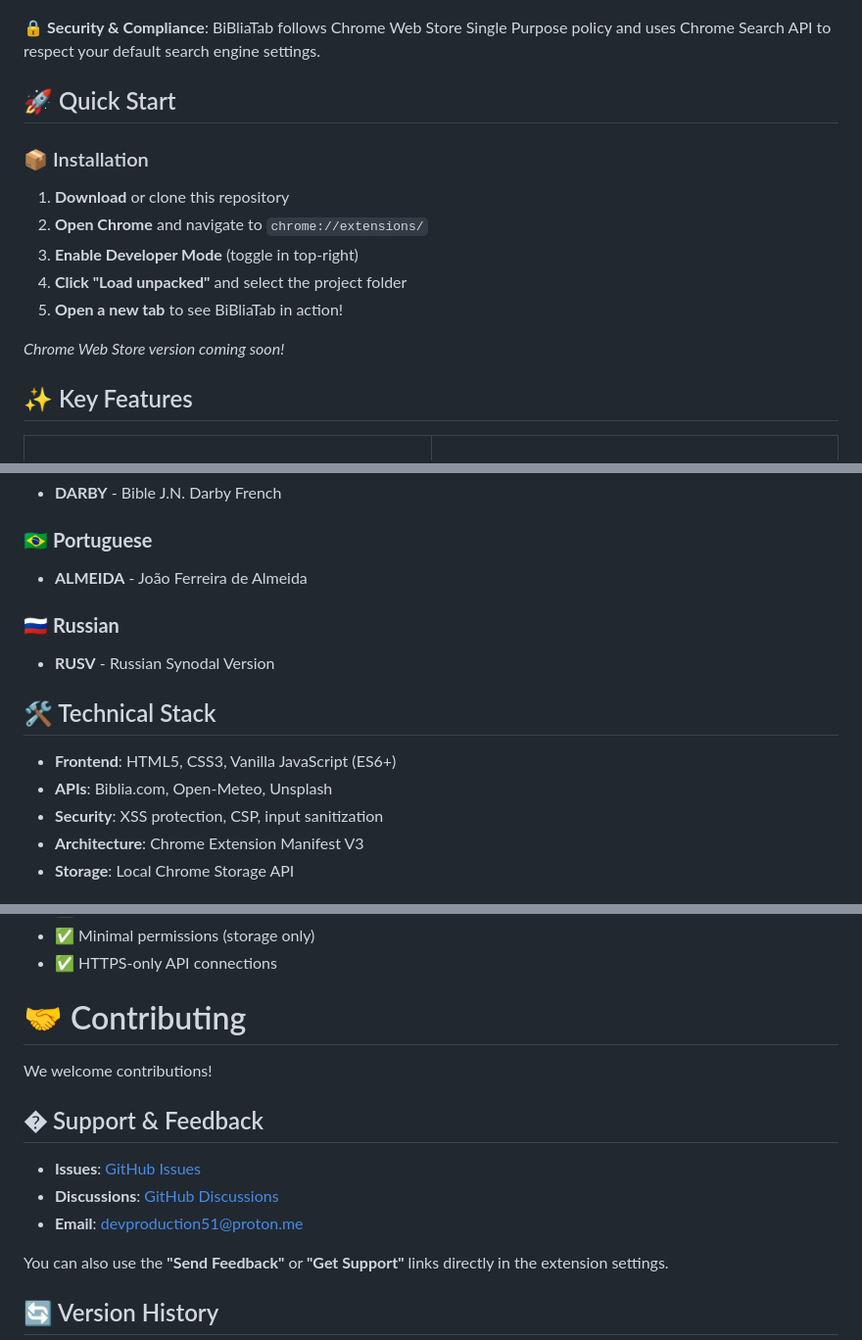
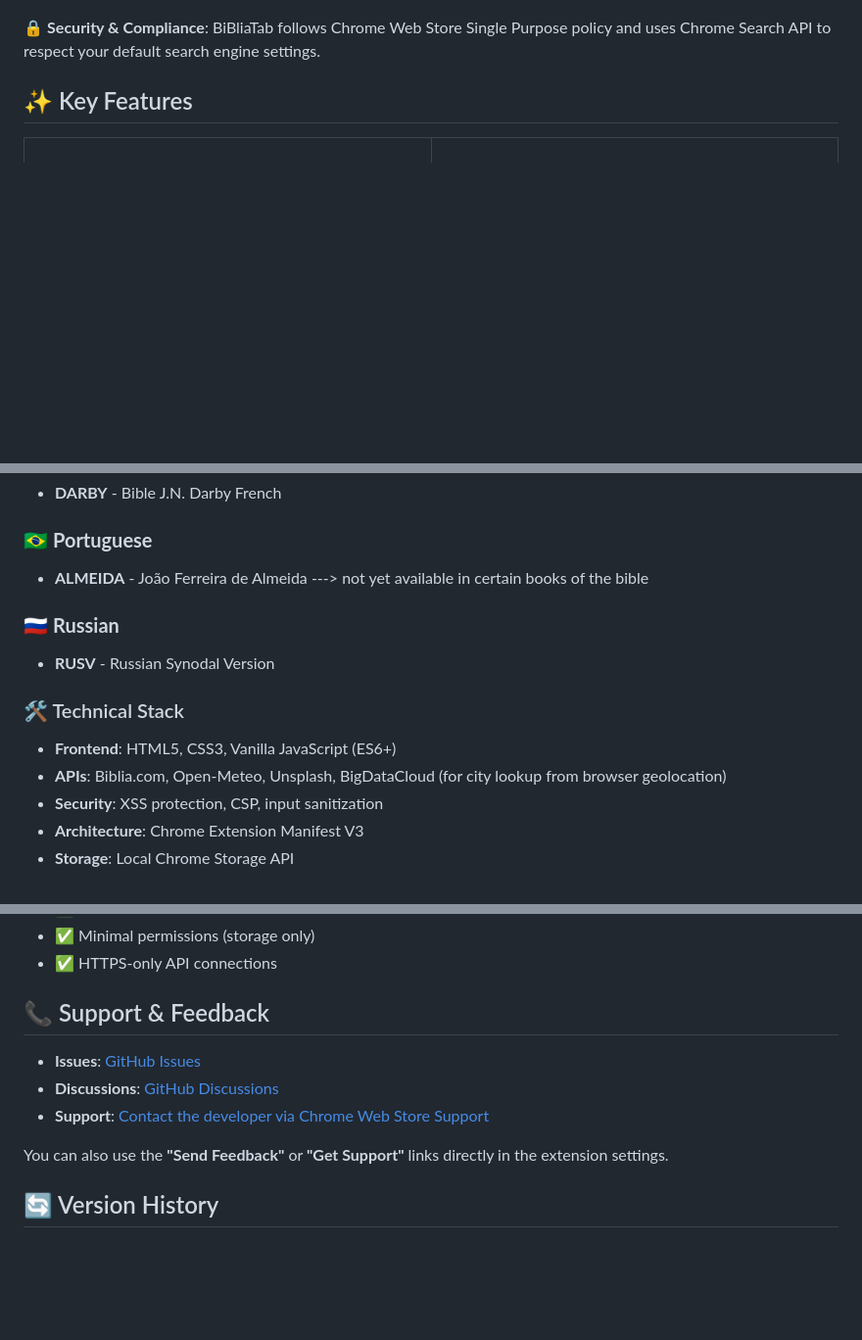
Before and after one commit to guruskill7/bibliatab, a Markdown page: README.md, 3 parts joined by grey strips. Shown: that part at 98% size. Drawn GitHub-style; folded sections open; blank space fills up the shorter version.

```diff
--- a/README.md
+++ b/README.md
@@ -22,18 +20,10 @@ A beautiful, minimalist homepage extension for Chrome featuring daily Bible vers
   [![Biblia.com](https://img.shields.io/badge/Powered%20by-Biblia.com-gold.svg)](https://biblia.com/)
 </div>
 
+
+
 🔒 **Security & Compliance**: BiBliaTab follows Chrome Web Store Single Purpose policy and uses Chrome Search API to respect your default search engine settings.
 
-## 🚀 Quick Start
-
-### 📦 Installation
-1. **Download** or clone this repository
-2. **Open Chrome** and navigate to `chrome://extensions/`
-3. **Enable Developer Mode** (toggle in top-right)
-4. **Click "Load unpacked"** and select the project folder
-5. **Open a new tab** to see BiBliaTab in action!
-
-*Chrome Web Store version coming soon!*
 
 ## ✨ Key Features
 
@@ -133,17 +123,17 @@ A beautiful, minimalist homepage extension for Chrome featuring daily Bible vers
 - **DARBY** - Bible J.N. Darby French
 
 ### 🇧🇷 **Portuguese**
-- **ALMEIDA** - João Ferreira de Almeida
+- **ALMEIDA** - João Ferreira de Almeida ---> not yet available in certain books of the bible
 
 ### 🇷🇺 **Russian**
 - **RUSV** - Russian Synodal Version
 
 </details>
 
-## 🛠️ Technical Stack
+### 🛠️ Technical Stack
 
 - **Frontend**: HTML5, CSS3, Vanilla JavaScript (ES6+)
-- **APIs**: Biblia.com, Open-Meteo, Unsplash
+- **APIs**: Biblia.com, Open-Meteo, Unsplash, BigDataCloud (for city lookup from browser geolocation)
 - **Security**: XSS protection, CSP, input sanitization
 - **Architecture**: Chrome Extension Manifest V3
 - **Storage**: Local Chrome Storage API
@@ -160,16 +150,11 @@ BiBliaTab is **security-hardened** and ready for Chrome Web Store deployment:
 - ✅ Minimal permissions (storage only)
 - ✅ HTTPS-only API connections
 
-# 🤝 Contributing
-
-We welcome contributions!
-
-
-## � Support & Feedback
+## 📞 Support & Feedback
 
 - **Issues**: [GitHub Issues](https://github.com/guruskill7/bibliatab/issues)
 - **Discussions**: [GitHub Discussions](https://github.com/guruskill7/bibliatab/discussions)
-- **Email**: devproduction51@proton.me
+- **Support**: <a href="https://chromewebstore.google.com/detail/gjnjdonmenibianggpakdmkipmhjpjib/support" target="_blank" rel="noopener">Contact the developer via Chrome Web Store Support</a>
 
 You can also use the **"Send Feedback"** or **"Get Support"** links directly in the extension settings.
 
```
Also changed, not shown: other parts of README.md (+3 -5 lines).
